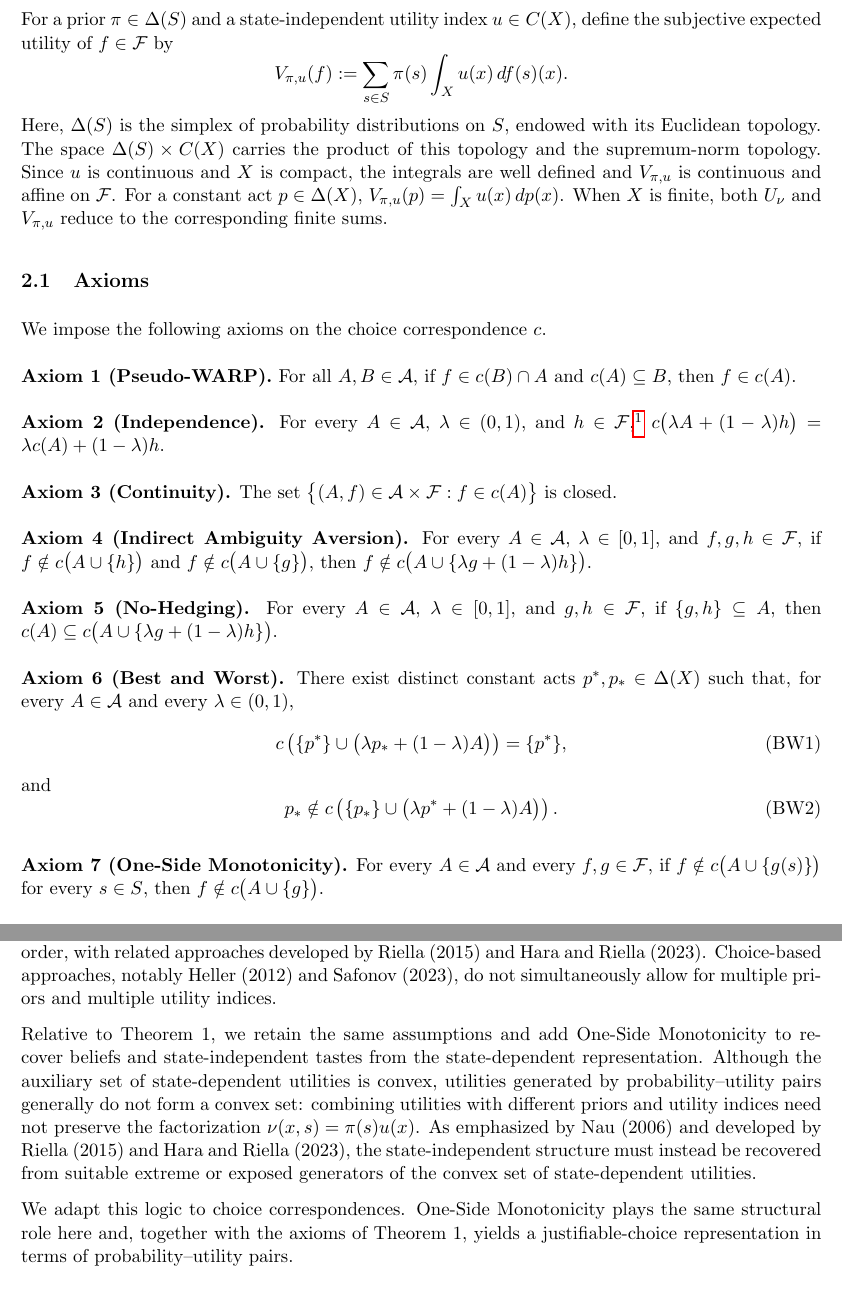
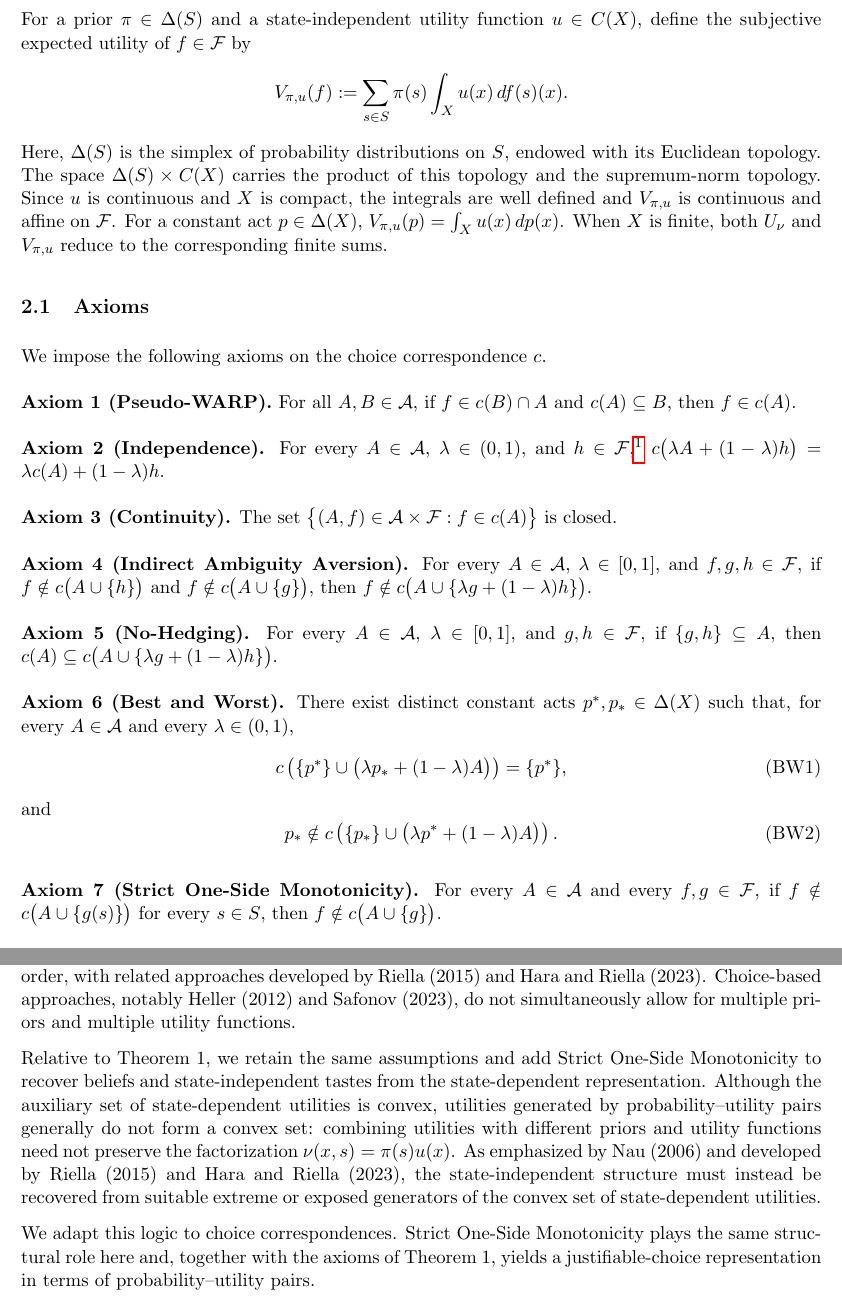
Before and after one commit to leonardoDsena/decision-theory, a LaTeX paper (main.tex): two parts of pages 3 and 5 of 10, joined at a grey line, cut so that both start at the same text. Compiled offline with pdfLaTeX.

Commit message:
Renomeia Axioma 7, uniformiza utility functions e inclui Eliaz e Ok

```diff
--- a/main.tex
+++ b/main.tex
@@ -95,7 +95,7 @@ We define mixtures of acts state by state. That is, for every $\alpha\in[0,1]$,
 \[
     U_\nu(f):=\sum_{s\in S}\int_X \nu(x,s)\,df(s)(x).
 \]
-For a prior $\pi\in\Delta(S)$ and a state-independent utility index $u\in C(X)$, define the subjective expected utility of $f\in\mathcal{F}$ by
+For a prior $\pi\in\Delta(S)$ and a state-independent utility function $u\in C(X)$, define the subjective expected utility of $f\in\mathcal{F}$ by
 \[
     V_{\pi,u}(f):=\sum_{s\in S}\pi(s)\int_X u(x)\,df(s)(x).
 \]
@@ -136,7 +136,7 @@ and
 \]
 
 \medskip
-\noindent\textbf{Axiom 7 (One-Side Monotonicity).} For every $A\in\mathcal{A}$ and every $f,g\in\mathcal{F}$, if $f\notin c\bigl(A\cup\{g(s)\}\bigr)$ for every $s\in S$, then $f\notin c\bigl(A\cup\{g\}\bigr)$.
+\noindent\textbf{Axiom 7 (Strict One-Side Monotonicity).} For every $A\in\mathcal{A}$ and every $f,g\in\mathcal{F}$, if $f\notin c\bigl(A\cup\{g(s)\}\bigr)$ for every $s\in S$, then $f\notin c\bigl(A\cup\{g\}\bigr)$.
 
 \medskip
 Pseudo-WARP imposes consistency across menus while allowing the choice correspondence to be generated by multiple possible rationales. Independence requires choice to commute with a common mixture transformation, and Continuity rules out discontinuous changes in choice as menus and acts converge. Indirect Ambiguity Aversion imposes a form of consistency under hedging: if $f$ is not chosen in the presence of $h$, and $h$ is not chosen in the presence of $g$, then replacing $h$ with any mixture of $g$ and $h$ cannot make $f$ chosen.
@@ -226,20 +226,20 @@ using a choice correspondence as the primitive. Galaabaatar and Karni
 (2013) axiomatize this model using a strict partial order, with related
 approaches developed by Riella (2015) and Hara and Riella (2023).
 Choice-based approaches, notably Heller (2012) and Safonov (2023), do not
-simultaneously allow for multiple priors and multiple utility indices.
+simultaneously allow for multiple priors and multiple utility functions.
 
-Relative to Theorem~1, we retain the same assumptions and add One-Side
+Relative to Theorem~1, we retain the same assumptions and add Strict One-Side
 Monotonicity to recover beliefs and state-independent tastes from the
 state-dependent representation. Although the auxiliary set of
 state-dependent utilities is convex, utilities generated by
 probability--utility pairs generally do not form a convex set: combining
-utilities with different priors and utility indices need not preserve the
+utilities with different priors and utility functions need not preserve the
 factorization $\nu(x,s)=\pi(s)u(x)$. As emphasized by Nau (2006) and
 developed by Riella (2015) and Hara and Riella (2023), the state-independent
 structure must instead be recovered from suitable extreme or exposed
 generators of the convex set of state-dependent utilities.
 
-We adapt this logic to choice correspondences. One-Side Monotonicity plays
+We adapt this logic to choice correspondences. Strict One-Side Monotonicity plays
 the same structural role here and, together with the axioms of Theorem~1,
 yields a justifiable-choice representation in terms of
 probability--utility pairs.
```
Also changed, not shown: main.pdf, main.tex (11 more changed lines).
